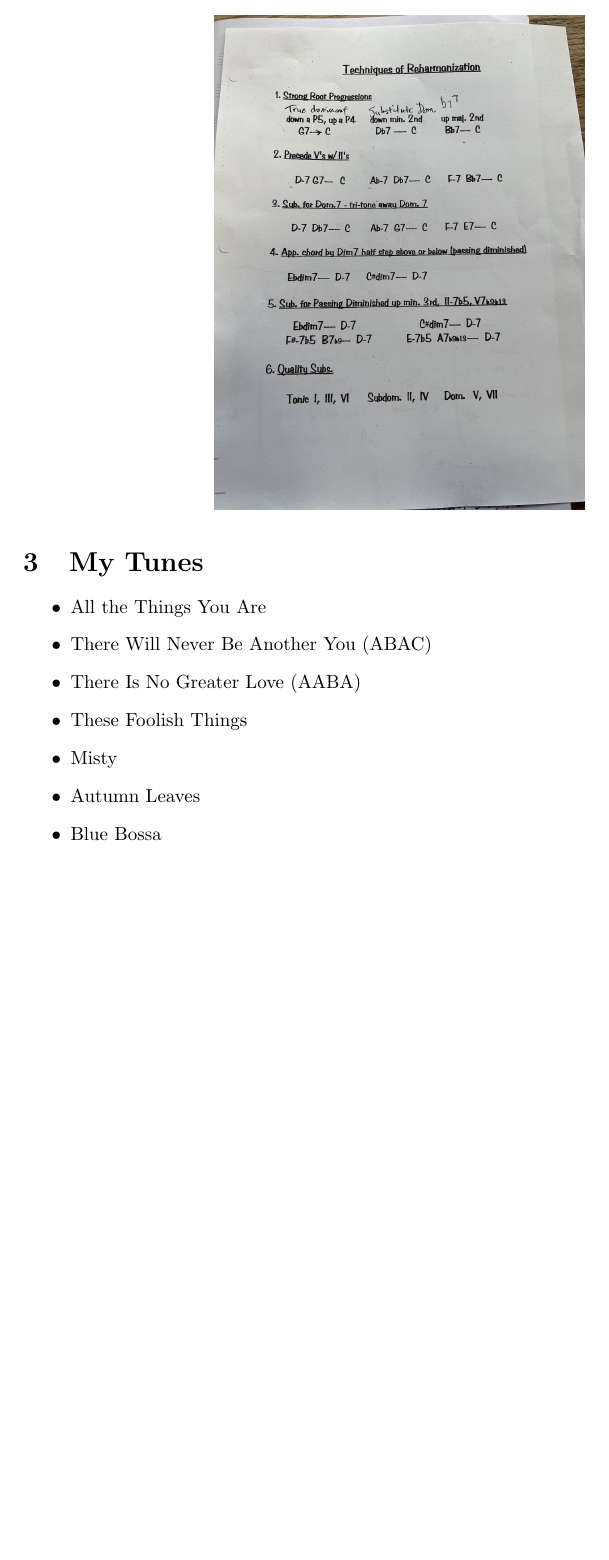
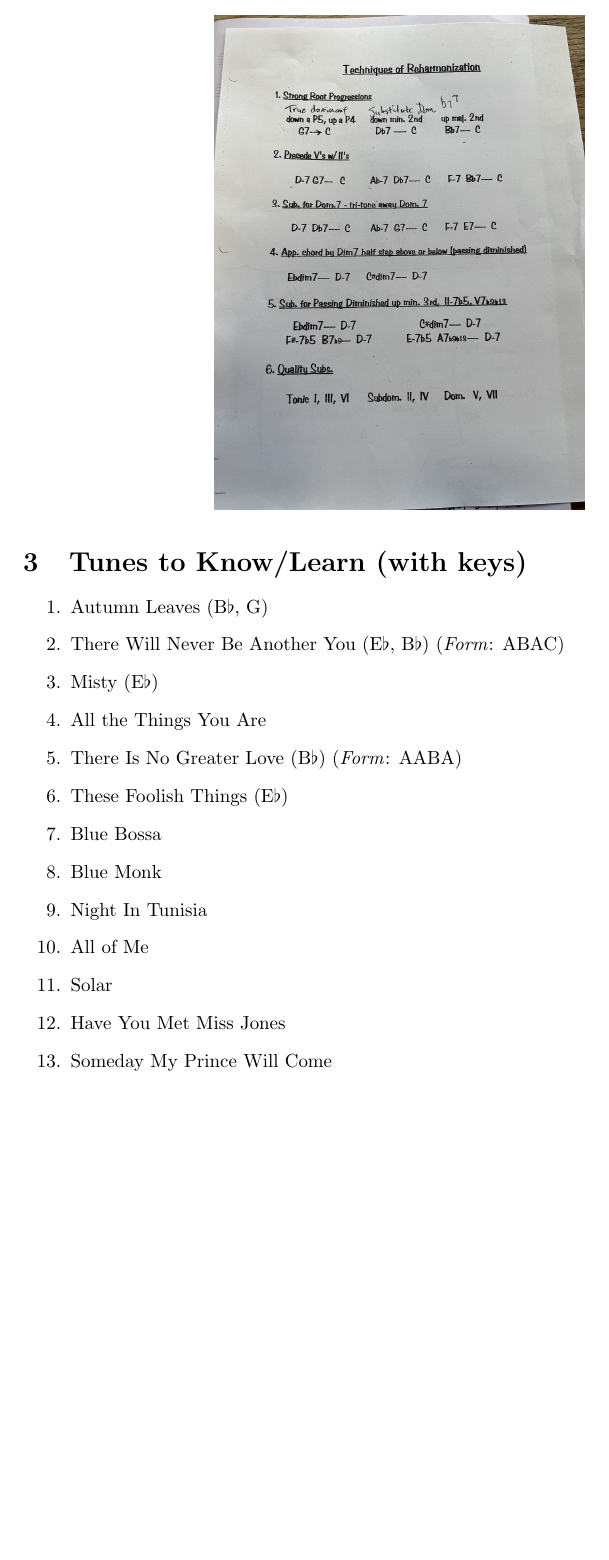
Before and after one commit to will62794/my-notes, a LaTeX document (notes/Jazz_Stuff/Jazz_Stuff.tex): part of page 2 of 2, cut at the place of the change. Compiled offline with pdfLaTeX.

Commit message:
save tunes

```diff
--- a/notes/Jazz_Stuff/Jazz_Stuff.tex
+++ b/notes/Jazz_Stuff/Jazz_Stuff.tex
@@ -56,16 +56,23 @@ See also worksheet below on reharmonization:
 \includegraphics[scale=0.15]{reharmonization_techniques.jpg}
 \end{center}
 
-\section{My Tunes}
+\section{Tunes to Know/Learn (with keys)}
 
-\begin{itemize}
+\begin{enumerate}
+    \item Autumn Leaves (B$\flat$, G)
+    \item There Will Never Be Another You (E$\flat$, B$\flat$) (\textit{Form}: ABAC)
+    \item Misty (E$\flat$)
     \item All the Things You Are
-    \item There Will Never Be Another You (ABAC)
-    \item There Is No Greater Love (AABA)
-    \item These Foolish Things
-    \item Misty
-    \item Autumn Leaves
+    \item There Is No Greater Love (B$\flat$) (\textit{Form}: AABA)
+    \item These Foolish Things (E$\flat$)
     \item Blue Bossa
-\end{itemize}
+    \item Blue Monk
+    \item Night In Tunisia
+    \item All of Me
+    \item Solar
+    \item Have You Met Miss Jones
+    \item Someday My Prince Will Come
+
+\end{enumerate}
 
 \end{document}
```
Also changed, not shown: notes/Jazz_Stuff/Jazz_Stuff.pdf, 1 other file.
